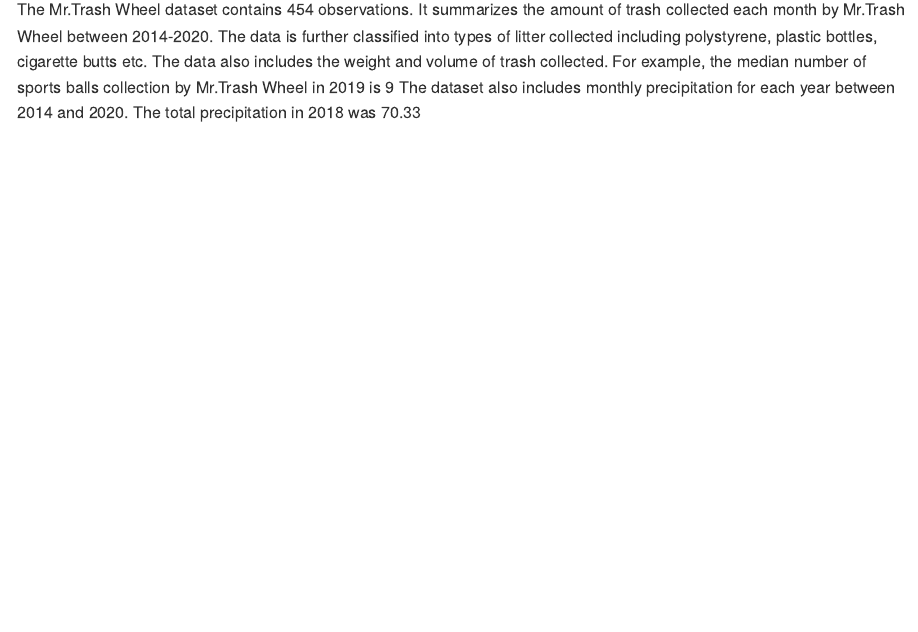
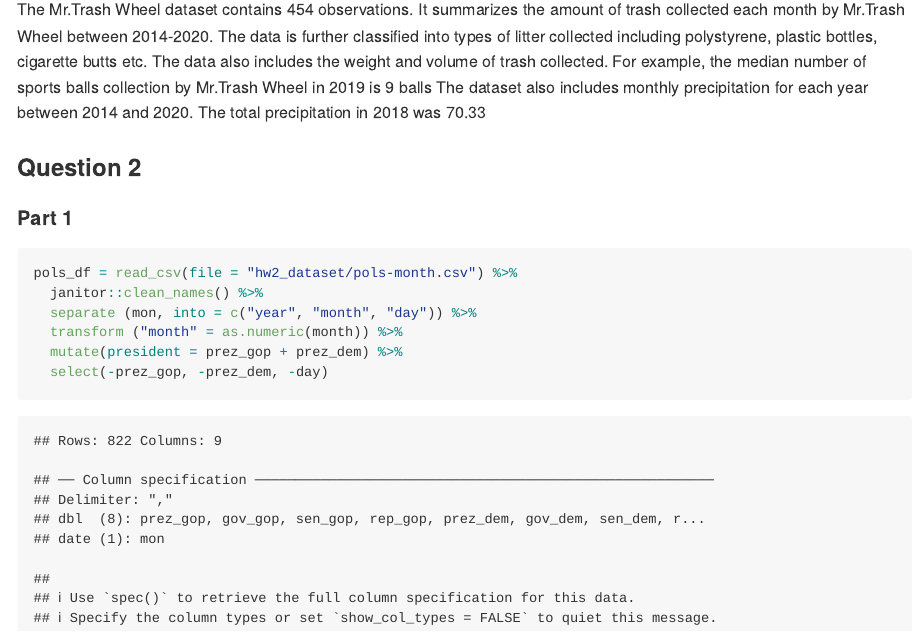
Before and after one commit to rt2095/p8105_hw2_rt2640, an R Markdown document (p8105_hw2_rt2640.Rmd): the page in a window 1100 px wide, from 1160 px down. The pictures show the output file p8105_hw2_rt2640.md that the author committed with the source, drawn offline in the style of GitHub; long lines of code are wrapped.

Commit message:
Importing pols data

````diff
--- a/p8105_hw2_rt2640.Rmd
+++ b/p8105_hw2_rt2640.Rmd
@@ -38,5 +38,21 @@ prcp_tidy = bind_rows(data_2018, data_2019) %>%
   janitor::clean_names()
 
 ```
-The Mr.Trash Wheel dataset contains `r nrow(mr_tw_data)` observations. It summarizes the amount of trash collected each month by Mr.Trash Wheel between 2014-2020. The data is further classified into types of litter collected including polystyrene, plastic bottles, cigarette butts etc. The data also includes the weight and volume of trash collected. For example, the median number of sports balls collection by Mr.Trash Wheel in 2019 is `r median(pull(mr_tw_data, var = sports_balls))`
+The Mr.Trash Wheel dataset contains `r nrow(mr_tw_data)` observations. It summarizes the amount of trash collected each month by Mr.Trash Wheel between 2014-2020. The data is further classified into types of litter collected including polystyrene, plastic bottles, cigarette butts etc. The data also includes the weight and volume of trash collected. For example, the median number of sports balls collection by Mr.Trash Wheel in 2019 is `r median(pull(mr_tw_data, var = sports_balls))` balls
 The dataset also includes monthly precipitation for each year between 2014 and 2020. The total precipitation in 2018 was `r sum(pull(data_2018, var = Total))`
+
+
+### Question 2
+
+#### Part 1
+
+```{r Question 2 pols.csv}
+
+pols_df = read_csv(file = "hw2_dataset/pols-month.csv") %>%
+  janitor::clean_names() %>%
+  separate (mon, into = c("year", "month", "day")) %>%
+  transform ("month" = as.numeric(month)) %>%
+  mutate(president = prez_gop + prez_dem) %>%
+  select(-prez_gop, -prez_dem, -day)
+
+```
````
Also changed, not shown: p8105_hw2_rt2640.md, 1 other file.
